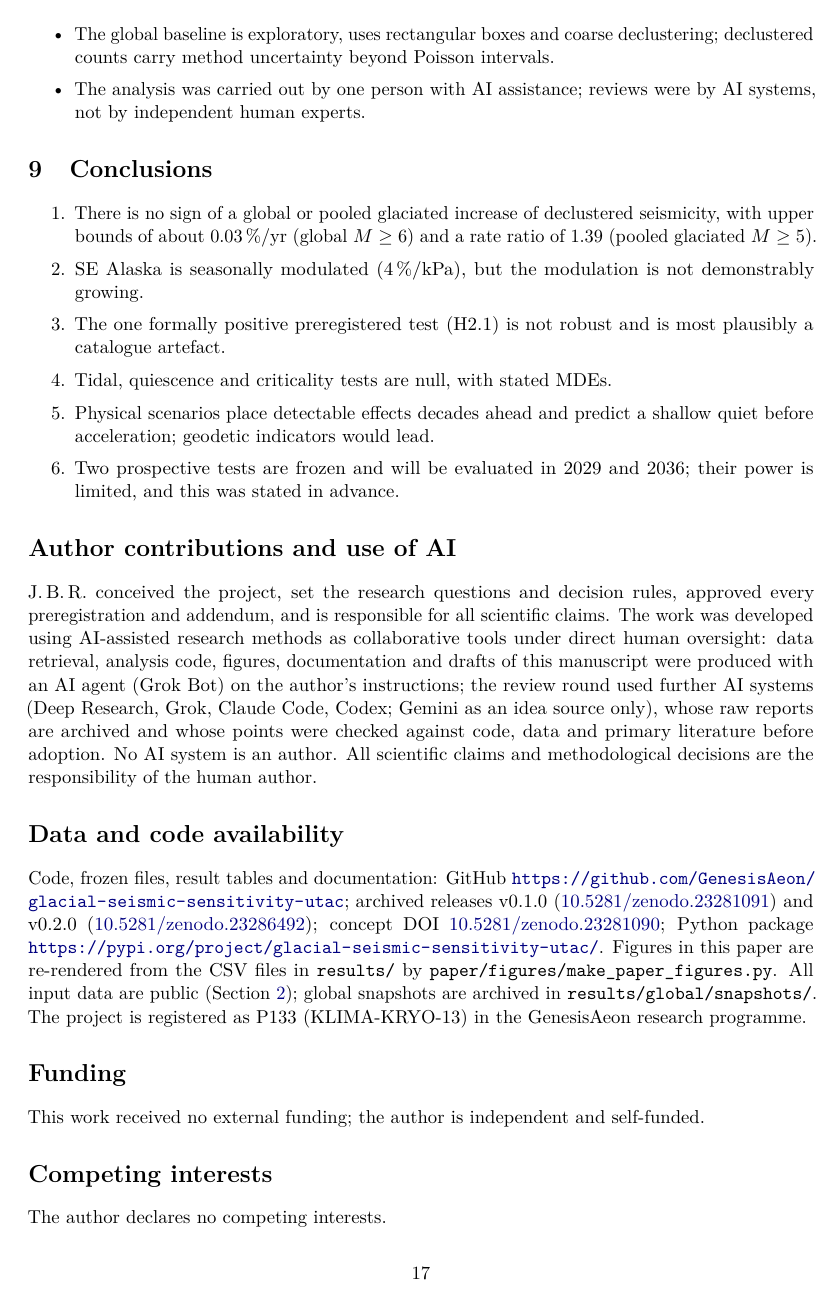
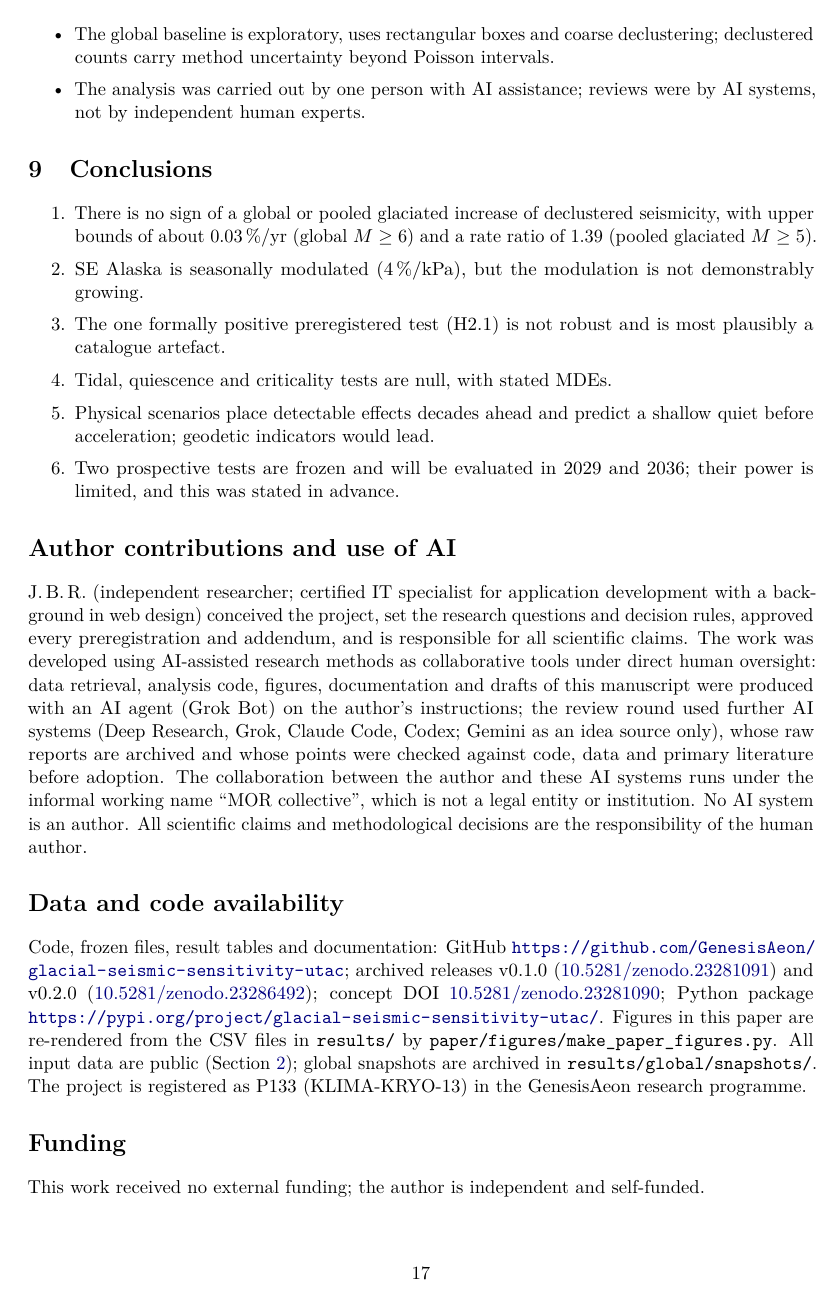
Before and after one commit to GenesisAeon/glacial-seismic-sensitivity-utac, a LaTeX paper (paper/P133_preprint.tex): page 17 of 22. Compiled offline with pdfLaTeX.

Commit message:
Affiliation: Independent researcher, Kirchhain, Germany (CITATION.cff, .zenodo.json, paper); author note and MOR collective working-name note

```diff
--- a/paper/P133_preprint.tex
+++ b/paper/P133_preprint.tex
@@ -35,7 +35,7 @@
 
 \title{Is seismicity in glaciated regions becoming more sensitive to unloading?\\
 \large Early-stage tests, upper bounds and a preregistered confirmatory design (P133, v0.2.1 draft)}
-\author{Johann Benjamin Römer\thanks{Corresponding author. Address: Marburger Ring 34\,B, 35274 Kirchhain-Gro{\ss}seelheim, Germany. Email: \href{mailto:jbroemer@web.de}{\texttt{jbroemer@web.de}} (primary); \href{mailto:joberoemer@gmail.com}{\texttt{joberoemer@gmail.com}} (secondary).}\\[2pt]
+\author{Johann Benjamin Römer\thanks{Corresponding author. Address: Marburger Ring 34\,B, 35274 Kirchhain-Gro{\ss}seelheim, Germany. Email: \href{mailto:jbroemer@web.de}{\texttt{jbroemer@web.de}} (primary); \href{mailto:joberoemer@gmail.com}{\texttt{joberoemer@gmail.com}} (secondary). The author is a certified IT specialist for application development (Fachinformatiker f\"ur Anwendungsentwicklung) with a background in web design and works as an independent researcher.}\\[2pt]
 \small Independent researcher, Kirchhain, Germany\\
 \small \href{mailto:jbroemer@web.de}{\texttt{jbroemer@web.de}}}
 \date{Draft of 11 October 2026 (not peer reviewed)}
@@ -467,7 +467,7 @@ A growing seasonal modulation would not be the generic expectation of accelerate
 
 %==========================================================================================
 \section*{Author contributions and use of AI}
-J.\,B.\,R. conceived the project, set the research questions and decision rules, approved every preregistration and addendum, and is responsible for all scientific claims. The work was developed using AI-assisted research methods as collaborative tools under direct human oversight: data retrieval, analysis code, figures, documentation and drafts of this manuscript were produced with an AI agent (Grok Bot) on the author's instructions; the review round used further AI systems (Deep Research, Grok, Claude Code, Codex; Gemini as an idea source only), whose raw reports are archived and whose points were checked against code, data and primary literature before adoption. No AI system is an author. All scientific claims and methodological decisions are the responsibility of the human author.
+J.\,B.\,R. (independent researcher; certified IT specialist for application development with a background in web design) conceived the project, set the research questions and decision rules, approved every preregistration and addendum, and is responsible for all scientific claims. The work was developed using AI-assisted research methods as collaborative tools under direct human oversight: data retrieval, analysis code, figures, documentation and drafts of this manuscript were produced with an AI agent (Grok Bot) on the author's instructions; the review round used further AI systems (Deep Research, Grok, Claude Code, Codex; Gemini as an idea source only), whose raw reports are archived and whose points were checked against code, data and primary literature before adoption. The collaboration between the author and these AI systems runs under the informal working name ``MOR collective'', which is not a legal entity or institution. No AI system is an author. All scientific claims and methodological decisions are the responsibility of the human author.
 
 \section*{Data and code availability}
 Code, frozen files, result tables and documentation: GitHub \url{https://github.com/GenesisAeon/glacial-seismic-sensitivity-utac}; archived releases v0.1.0 (\href{https://doi.org/10.5281/zenodo.23281091}{10.5281/zenodo.23281091}) and v0.2.0 (\href{https://doi.org/10.5281/zenodo.23286492}{10.5281/zenodo.23286492}); concept DOI \href{https://doi.org/10.5281/zenodo.23281090}{10.5281/zenodo.23281090}; Python package \url{https://pypi.org/project/glacial-seismic-sensitivity-utac/}. Figures in this paper are re-rendered from the CSV files in \texttt{results/} by \texttt{paper/figures/make\_paper\_figures.py}. All input data are public (Section~\ref{sec:data}); global snapshots are archived in \texttt{results/global/snapshots/}. The project is registered as P133 (KLIMA-KRYO-13) in the GenesisAeon research programme.
```
Also changed, not shown: paper/P133_preprint.pdf, paper/README.md, 2 other files.
